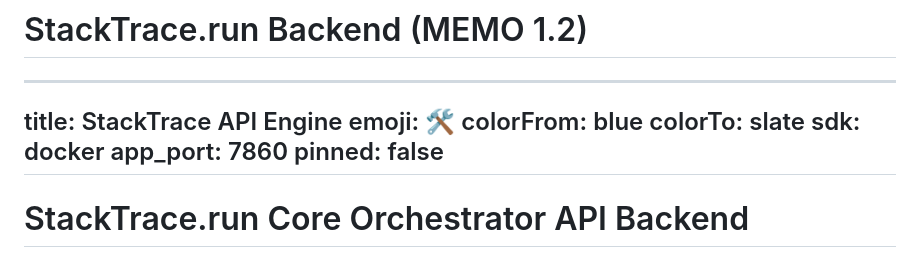
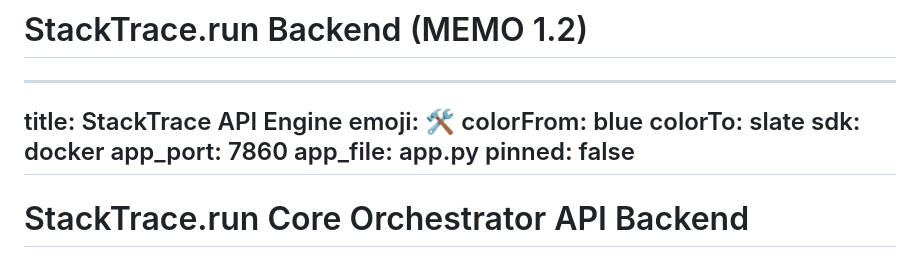
Before and after one commit to VivekReddy10-08-2004/StackTrace.run, a Markdown page: backend/README.md, the part around the change. Rendered like a GitHub page.

```diff
--- a/backend/README.md
+++ b/backend/README.md
@@ -7,6 +7,7 @@ colorFrom: blue
 colorTo: slate
 sdk: docker
 app_port: 7860
+app_file: app.py
 pinned: false
 ---
 
```
